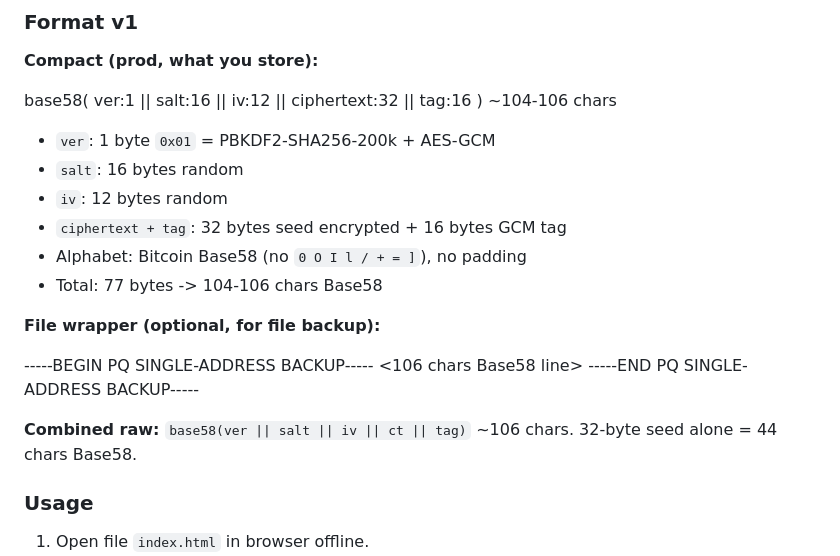
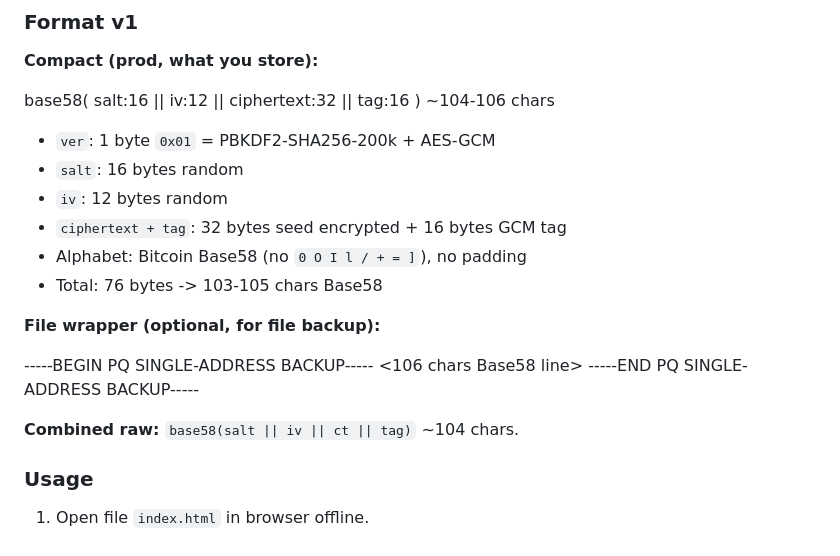
Before and after one commit to coldtest-berlin/pq-single-address-backup, a Markdown page: README.md, the part around the change. Drawn GitHub-style.

```diff
--- a/README.md
+++ b/README.md
@@ -32,14 +32,14 @@ For long-term cold storage and inheritance, we suggest an encrypted single-addre
 ### Format v1
 **Compact (prod, what you store):**
 
-base58( ver:1 || salt:16 || iv:12 || ciphertext:32 || tag:16 ) ~104-106 chars
+base58( salt:16 || iv:12 || ciphertext:32 || tag:16 ) ~104-106 chars
 
 - `ver`: 1 byte `0x01` = PBKDF2-SHA256-200k + AES-GCM
 - `salt`: 16 bytes random
 - `iv`: 12 bytes random
 - `ciphertext + tag`: 32 bytes seed encrypted + 16 bytes GCM tag
 - Alphabet: Bitcoin Base58 (no `0 O I l / + = ]`), no padding
-- Total: 77 bytes -> 104-106 chars Base58
+- Total: 76 bytes -> 103-105 chars Base58
 
 **File wrapper (optional, for file backup):**
 
@@ -47,8 +47,7 @@ base58( ver:1 || salt:16 || iv:12 || ciphertext:32 || tag:16 ) ~104-106 chars
 <106 chars Base58 line>
 -----END PQ SINGLE-ADDRESS BACKUP-----
 
-**Combined raw:** `base58(ver || salt || iv || ct || tag)` ~106 chars.
-32-byte seed alone = 44 chars Base58.
+**Combined raw:** `base58(salt || iv || ct || tag)` ~104 chars.
 
 ### Usage
 
```
